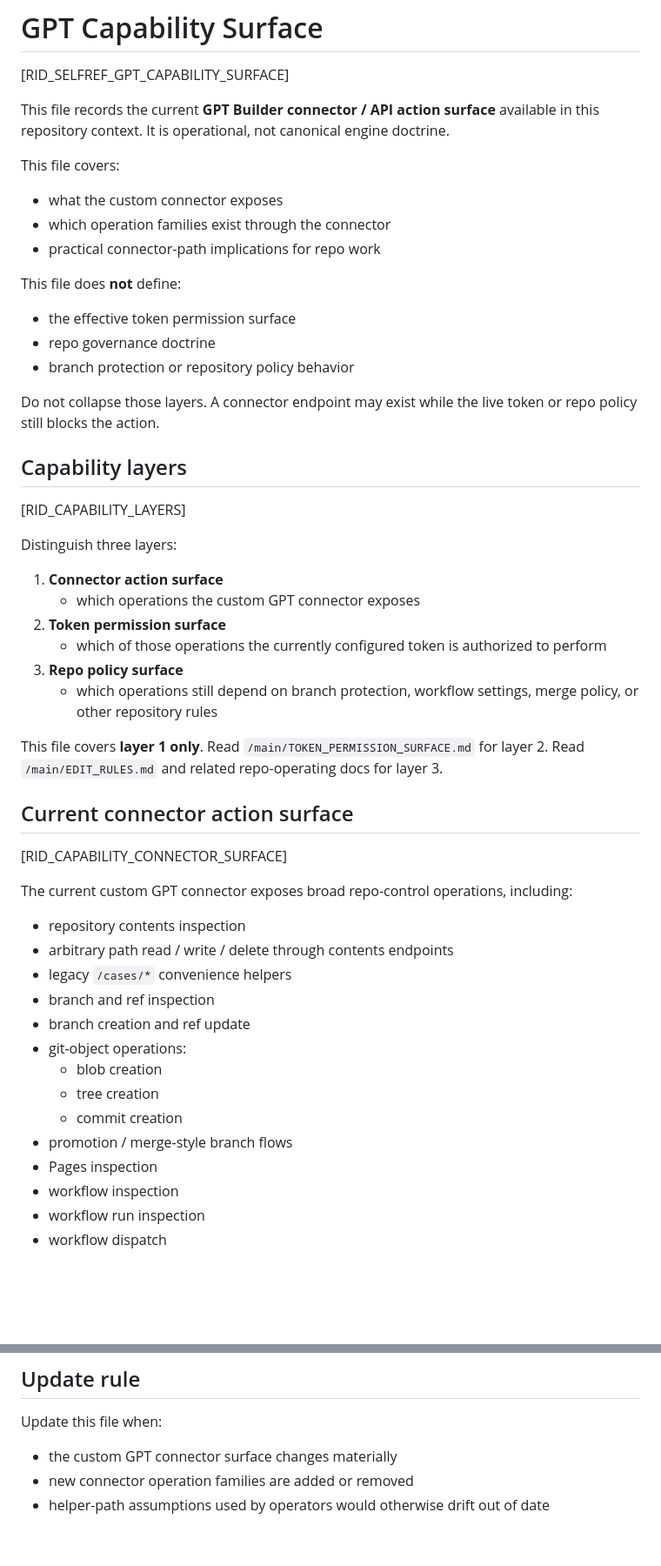
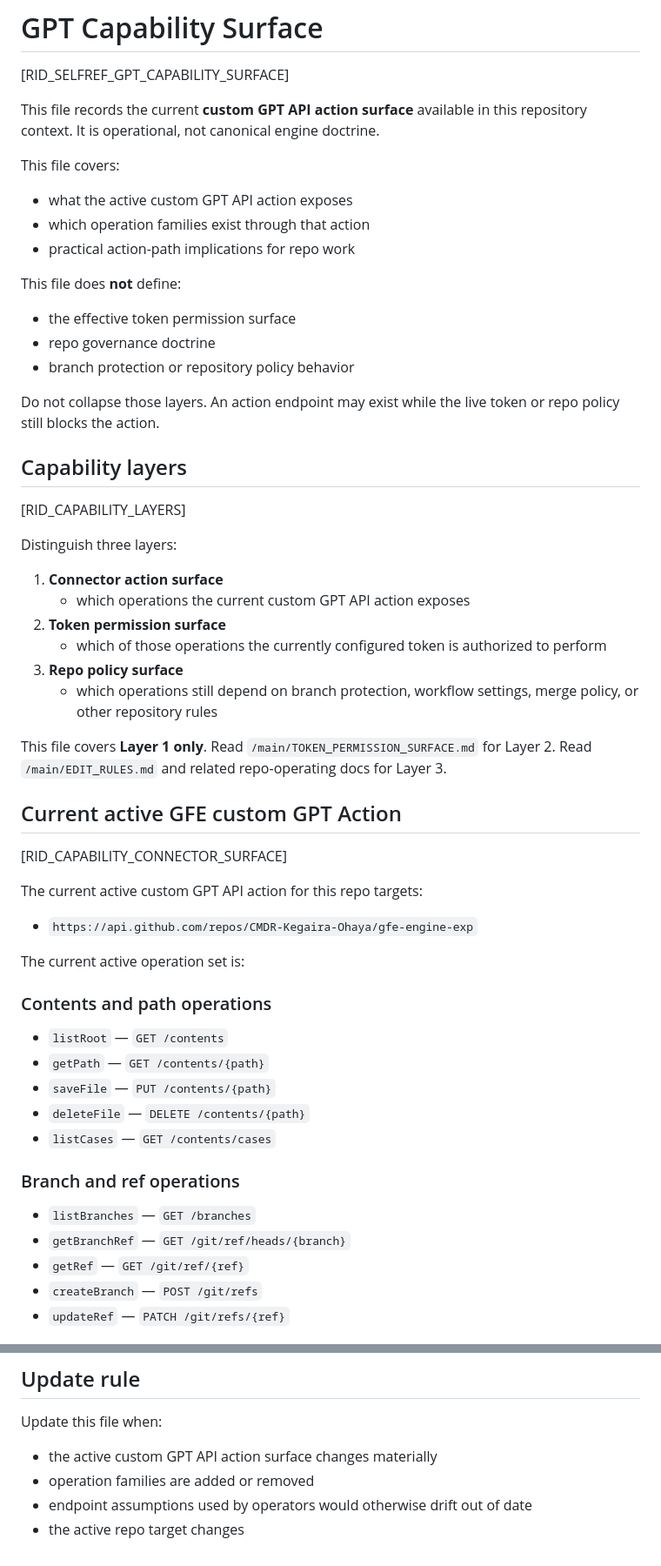
Before and after one commit to CMDR-Kegaira-Ohaya/gfe-engine-exp, a Markdown page: main/GPT_CAPABILITY_SURFACE.md, 2 parts joined by grey strips. Shown at 87% size. Rendered like a GitHub page; blank space fills up the shorter version.

```diff
--- a/main/GPT_CAPABILITY_SURFACE.md
+++ b/main/GPT_CAPABILITY_SURFACE.md
@@ -1,13 +1,13 @@
 # GPT Capability Surface
 [RID_SELFREF_GPT_CAPABILITY_SURFACE]
 
-This file records the current **GPT Builder connector / API action surface** available in this repository context.
+This file records the current **custom GPT API action surface** available in this repository context.
 It is operational, not canonical engine doctrine.
 
 This file covers:
-- what the custom connector exposes
-- which operation families exist through the connector
-- practical connector-path implications for repo work
+- what the active custom GPT API action exposes
+- which operation families exist through that action
+- practical action-path implications for repo work
 
 This file does **not** define:
 - the effective token permission surface
@@ -15,7 +15,7 @@ This file does **not** define:
 - branch protection or repository policy behavior
 
 Do not collapse those layers.
-A connector endpoint may exist while the live token or repo policy still blocks the action.
+An action endpoint may exist while the live token or repo policy still blocks the action.
 
 ## Capability layers
 [RID_CAPABILITY_LAYERS]
@@ -23,32 +23,35 @@ A connector endpoint may exist while the live token or repo policy still blocks
 Distinguish three layers:
 
 1. **Connector action surface**
-   - which operations the custom GPT connector exposes
+   - which operations the current custom GPT API action exposes
 2. **Token permission surface**
    - which of those operations the currently configured token is authorized to perform
 3. **Repo policy surface**
    - which operations still depend on branch protection, workflow settings, merge policy, or other repository rules
 
-This file covers **layer 1 only**.
-Read `/main/TOKEN_PERMISSION_SURFACE.md` for layer 2.
-Read `/main/EDIT_RULES.md` and related repo-operating docs for layer 3.
+This file covers **Layer 1 only**.
+Read `/main/TOKEN_PERMISSION_SURFACE.md` for Layer 2.
+Read `/main/EDIT_RULES.md` and related repo-operating docs for Layer 3.
 
-## Current connector action surface
+## Current active GFE custom GPT Action
 [RID_CAPABILITY_CONNECTOR_SURFACE]
 
-The current custom GPT connector exposes broad repo-control operations, including:
+The current active custom GPT API action for this repo targets:
+- `https://api.github.com/repos/CMDR-Kegaira-Ohaya/gfe-engine-exp`
 
-- repository contents inspection
-- arbitrary path read / write / delete through contents endpoints
-- legacy `/cases/*` convenience helpers
-- branch and ref inspection
-- branch creation and ref update
-- git-object operations:
-  - blob creation
-  - tree creation
-  - commit creation
-- promotion / merge-style branch flows
-- Pages inspection
-- workflow inspection
-- workflow run inspection
-- workflow dispatch
+The current active operation set is:
+
+### Contents and path operations
+- `listRoot` — `GET /contents`
+- `getPath` — `GET /contents/{path}`
+- `saveFile` — `PUT /contents/{path}`
+- `deleteFile` — `DELETE /contents/{path}`
+- `listCases` — `GET /contents/cases`
+
+### Branch and ref operations
+- `listBranches` — `GET /branches`
+- `getBranchRef` — `GET /git/ref/heads/{branch}`
+- `getRef` — `GET /git/ref/{ref}`
+- `createBranch` — `POST /git/refs`
+- `updateRef` — `PATCH /git/refs/{ref}`
+
@@ -96,6 +123,7 @@ Cross-check with:
 ## Update rule
 
 Update this file when:
-- the custom GPT connector surface changes materially
-- new connector operation families are added or removed
-- helper-path assumptions used by operators would otherwise drift out of date
+- the active custom GPT API action surface changes materially
+- operation families are added or removed
+- endpoint assumptions used by operators would otherwise drift out of date
+- the active repo target changes
```
Also changed, not shown: other parts of main/GPT_CAPABILITY_SURFACE.md (+40 -16 lines).
